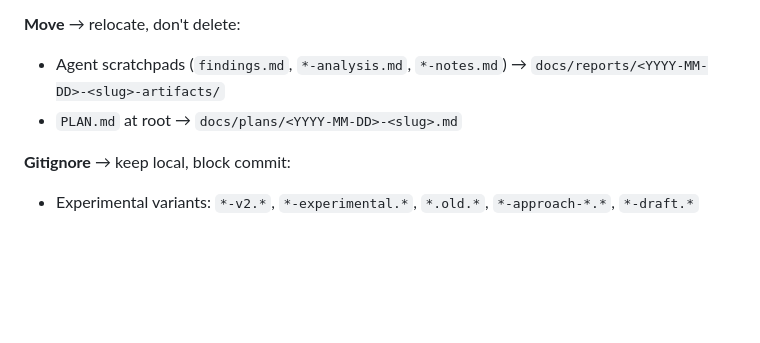
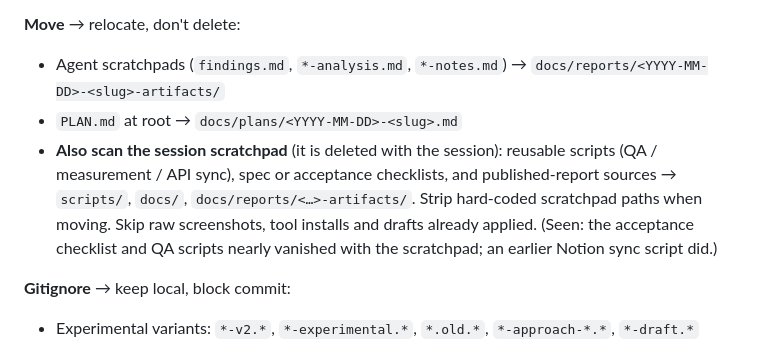
Before and after one commit to FooJiaYin/dev-skills, a Markdown page: skills/wrap-up/full.md, the part around the change. Drawn GitHub-style; blank space fills up the shorter version.

```diff
--- a/skills/wrap-up/full.md
+++ b/skills/wrap-up/full.md
@@ -47,6 +47,7 @@ Sweep session-created files before commit. Scan untracked files (`git status --s
 **Move** → relocate, don't delete:
 - Agent scratchpads (`findings.md`, `*-analysis.md`, `*-notes.md`) → `docs/reports/<YYYY-MM-DD>-<slug>-artifacts/`
 - `PLAN.md` at root → `docs/plans/<YYYY-MM-DD>-<slug>.md`
+- **Also scan the session scratchpad** (it is deleted with the session): reusable scripts (QA / measurement / API sync), spec or acceptance checklists, and published-report sources → `scripts/`, `docs/`, `docs/reports/<…>-artifacts/`. Strip hard-coded scratchpad paths when moving. Skip raw screenshots, tool installs and drafts already applied. (Seen: the acceptance checklist and QA scripts nearly vanished with the scratchpad; an earlier Notion sync script did.)
 
 **Gitignore** → keep local, block commit:
 - Experimental variants: `*-v2.*`, `*-experimental.*`, `*.old.*`, `*-approach-*.*`, `*-draft.*`
```
Also changed, not shown: docs/reports/2026-10-24-improve-sync-report-wrap-up.md (added, +17 -0 lines), skills/sync-report/SKILL.md (+1 -1 lines).
